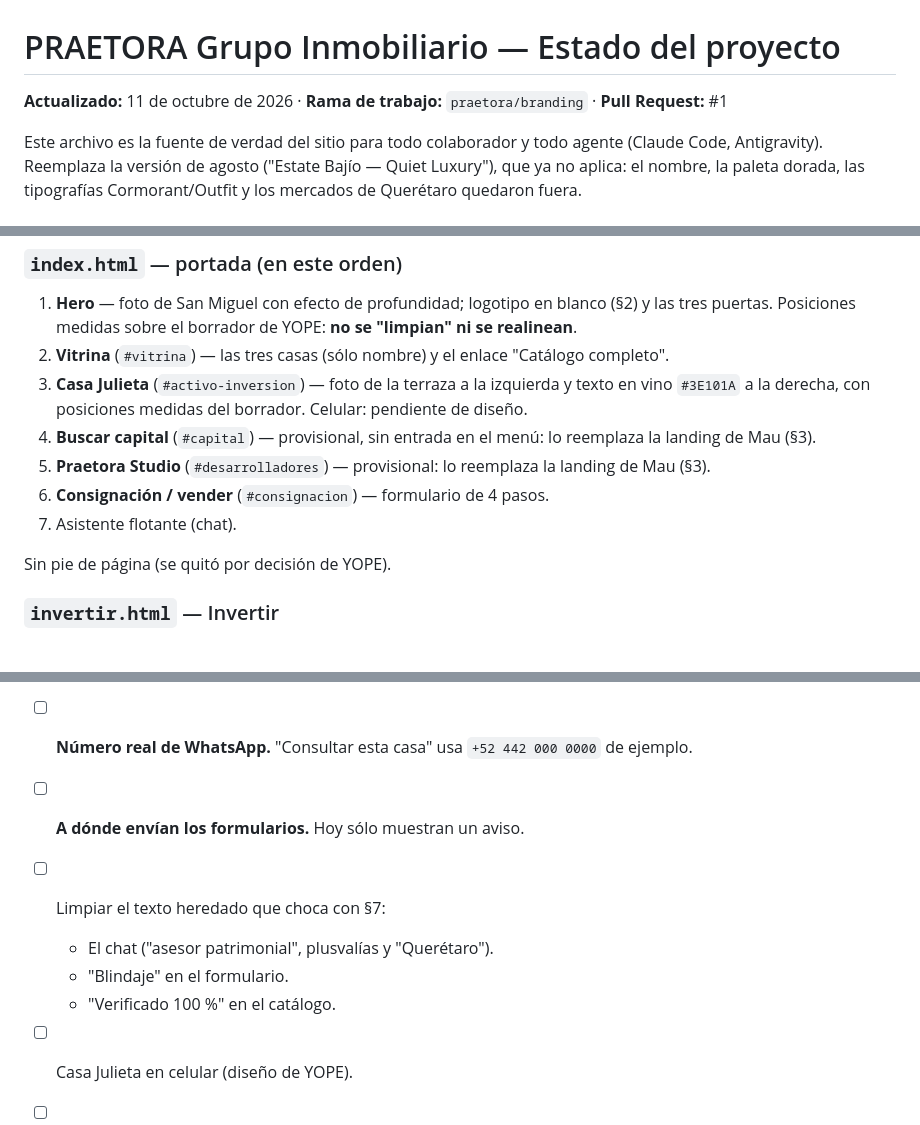
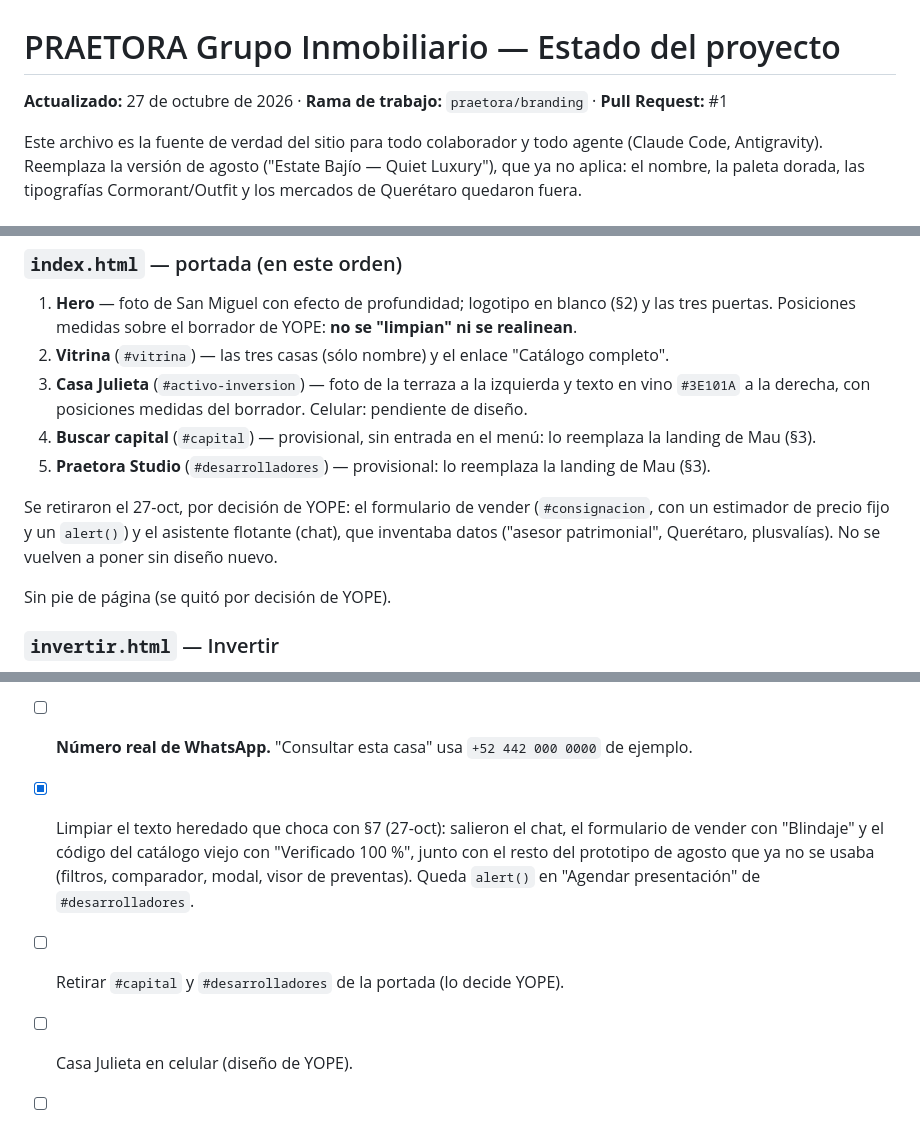
Before and after one commit to mausevilla1/estate-bajio-luxury, a Markdown page: PROJECT_STATUS.md, 3 parts joined by grey strips. GitHub-like rendering.

Commit message:
docs(status): lo retirado el 27-oct y Casa Julieta sin cifras de operación
Co-Authored-By: Claude Opus 5.5 <noreply@anthropic.com>

```diff
--- a/PROJECT_STATUS.md
+++ b/PROJECT_STATUS.md
@@ -1,6 +1,6 @@
 # PRAETORA Grupo Inmobiliario — Estado del proyecto
 
-**Actualizado:** 11 de octubre de 2026 · **Rama de trabajo:** `praetora/branding` · **Pull Request:** #1
+**Actualizado:** 27 de octubre de 2026 · **Rama de trabajo:** `praetora/branding` · **Pull Request:** #1
 
 Este archivo es la fuente de verdad del sitio para todo colaborador y todo agente (Claude Code, Antigravity).
 Reemplaza la versión de agosto ("Estate Bajío — Quiet Luxury"), que ya no aplica: el nombre, la
@@ -106,8 +106,10 @@ Para hacerla:
    con posiciones medidas del borrador. Celular: pendiente de diseño.
 4. **Buscar capital** (`#capital`) — provisional, sin entrada en el menú: lo reemplaza la landing de Mau (§3).
 5. **Praetora Studio** (`#desarrolladores`) — provisional: lo reemplaza la landing de Mau (§3).
-6. **Consignación / vender** (`#consignacion`) — formulario de 4 pasos.
-7. Asistente flotante (chat).
+
+Se retiraron el 27-oct, por decisión de YOPE: el formulario de vender (`#consignacion`, con un estimador de precio
+fijo y un `alert()`) y el asistente flotante (chat), que inventaba datos ("asesor patrimonial", Querétaro,
+plusvalías). No se vuelven a poner sin diseño nuevo.
 
 Sin pie de página (se quitó por decisión de YOPE).
 
@@ -225,11 +229,10 @@ si se agrega contenido, hay que repartirlo, no alargar el panel.
 - [ ] **Textos de Casa Granada:** la descripción menciona vigas de madera, cantera y jacuzzi, que no se ven en
   ninguna foto. Se revisa cuando lleguen las fotos nuevas. Mientras tanto quedan fuera de sus características.
 - [ ] **Número real de WhatsApp.** "Consultar esta casa" usa `+52 442 000 0000` de ejemplo.
-- [ ] **A dónde envían los formularios.** Hoy sólo muestran un aviso.
-- [ ] Limpiar el texto heredado que choca con §7:
-  - El chat ("asesor patrimonial", plusvalías y "Querétaro").
-  - "Blindaje" en el formulario.
-  - "Verificado 100 %" en el catálogo.
+- [x] Limpiar el texto heredado que choca con §7 (27-oct): salieron el chat, el formulario de vender con "Blindaje"
+  y el código del catálogo viejo con "Verificado 100 %", junto con el resto del prototipo de agosto que ya no se usaba
+  (filtros, comparador, modal, visor de preventas). Queda `alert()` en "Agendar presentación" de `#desarrolladores`.
+- [ ] Retirar `#capital` y `#desarrolladores` de la portada (lo decide YOPE).
 - [ ] Casa Julieta en celular (diseño de YOPE).
 - [ ] Renta: ¿entra al sitio? (pregunta abierta).
 - [ ] Aviso de privacidad: el sitio recaba datos y necesita un enlace visible.
```
Also changed, not shown: other parts of PROJECT_STATUS.md (+3 -1 lines).
